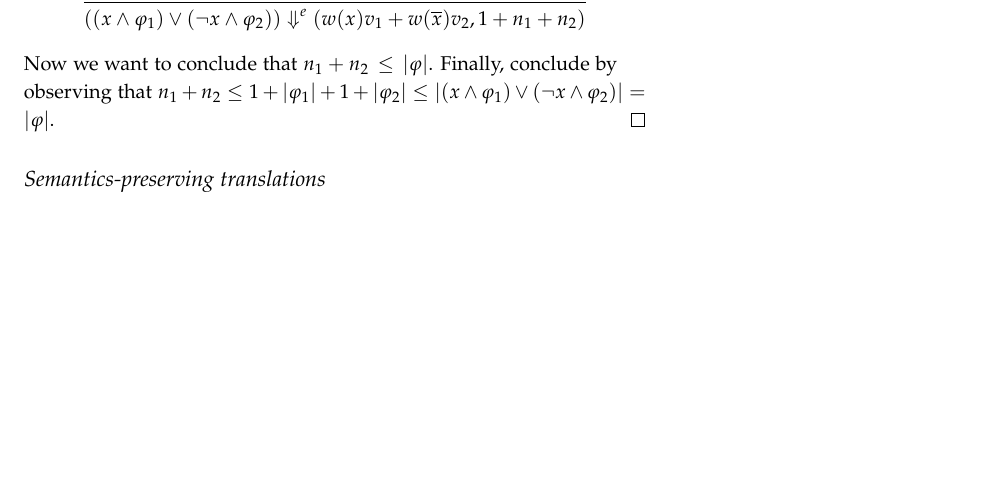
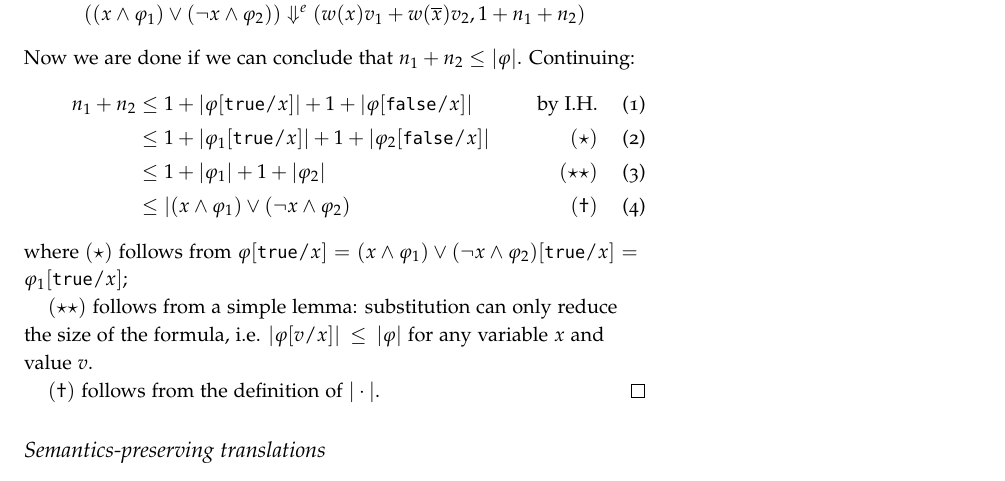
Before and after one commit to neuppl/CS7470-Notes, a LaTeX document (lecture-4/lecture-4.tex): part of page 3 of 6, cut so that both start at the same text, the shorter picture padded with empty space. The pictures show the PDF file lecture-4/lecture-4.pdf that the author committed with the source.

Commit message:
clean up more

```diff
--- a/lecture-4/lecture-4.tex
+++ b/lecture-4/lecture-4.tex
@@ -180,12 +180,27 @@ identical to \prop{} for \prop{}$_S$
 
   Then, by applying the \textsc{(Split)} rule:
   \begin{mathpar}
-  \inferrule{\varphi_1 \Downarrow (v_1, n_1) \and \varphi_2 \Downarrow (v_2, n_2)}
+  \inferrule{\varphi[\true/x] \Downarrow (v_1, n_1) \and \varphi[\false/x] \Downarrow (v_2, n_2)}
   {((x \land \varphi_1) \lor (\neg x
   \land \varphi_2)) \Downarrow^e (w(x) v_1 + w(\overline{x})v_2, 1 + n_1 + n_2)}
   \end{mathpar}
-  Now we want to conclude that $n_1 + n_2 \le |\varphi|$.
-  Finally, conclude by observing that $n_1 + n_2 \le 1 + |\varphi_1| + 1 + |\varphi_2| \le |(x \land \varphi_1) \lor (\neg x \land \varphi_2)| = |\varphi|$.
+  Now we are done if we can conclude that $n_1 + n_2 \le |\varphi|$.
+  Continuing:
+  \begin{align}
+   n_1 + n_2 &\le 1 + |\varphi[\true/x]| + 1 + |\varphi[\false/x]| & \text{by I.H.}\\
+    & \le 1 + |\varphi_1[\true/x]| + 1 + |\varphi_2[\false/x]| & (\star) \\
+    & \le 1 + |\varphi_1| + 1 + |\varphi_2| & (\star\star) \\
+    & \le |(x \land \varphi_1) \lor (\neg x \land \varphi_2) & (\dagger)
+  \end{align}
+  where $(\star)$ follows from $\varphi[\true/x] = (x \land
+  \varphi_1) \lor (\neg x \land \varphi_2)[\true/x] = \varphi_1[\true/x]$;
+
+  $(\star\star)$ follows from a simple lemma:
+  substitution can only reduce
+  the size of the formula, i.e. $|\varphi[v/x]| \le |\varphi|$ for any
+  variable $x$ and value $v$.
+
+  $(\dagger)$ follows from the definition of $|\cdot|$.
 \end{proof}
 
 \subsection{Semantics-preserving translations}
```
Also changed, not shown: lecture-4/lecture-4.pdf, lecture-4/lecture-4.tex (4 more changed lines).
